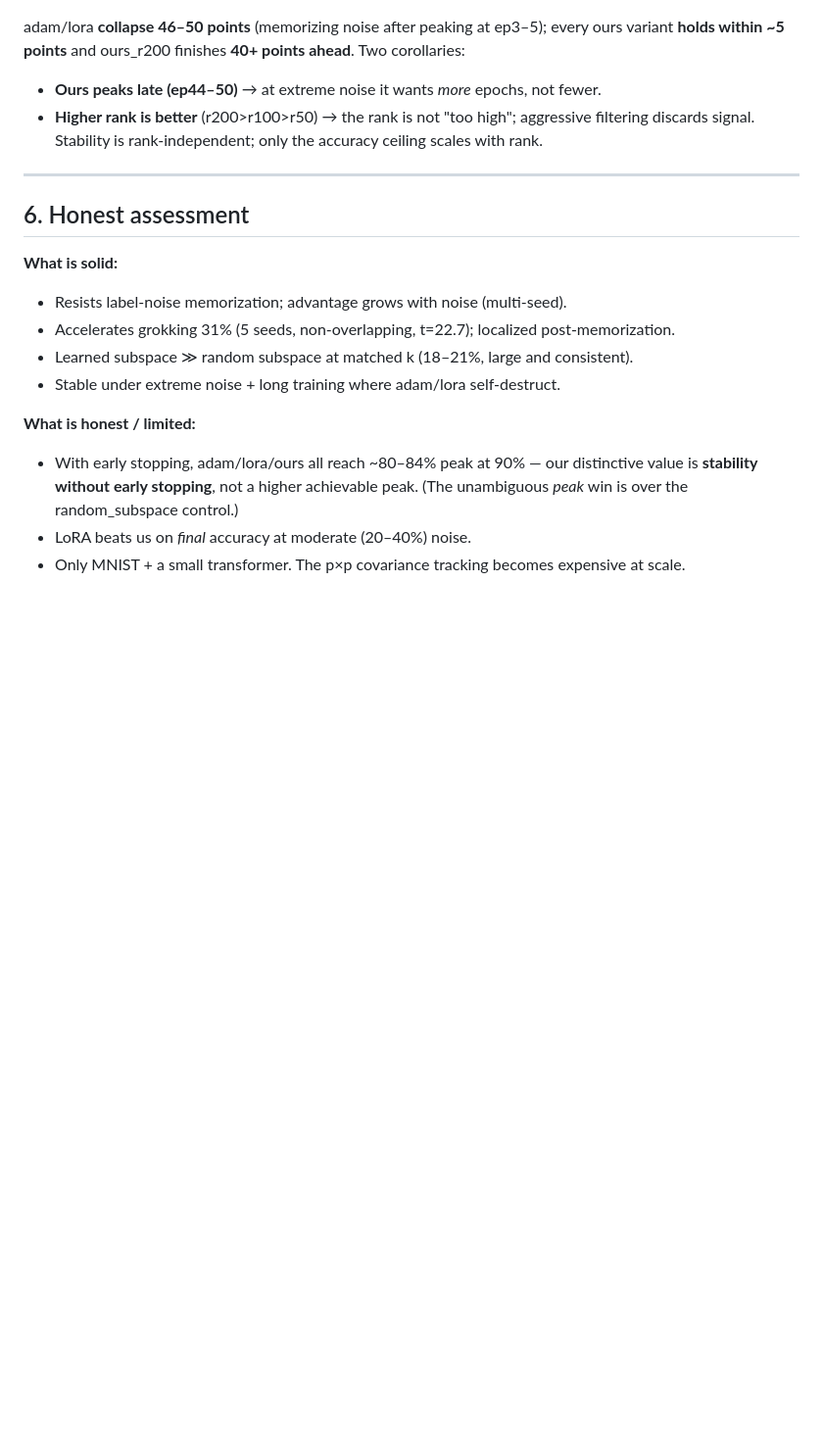
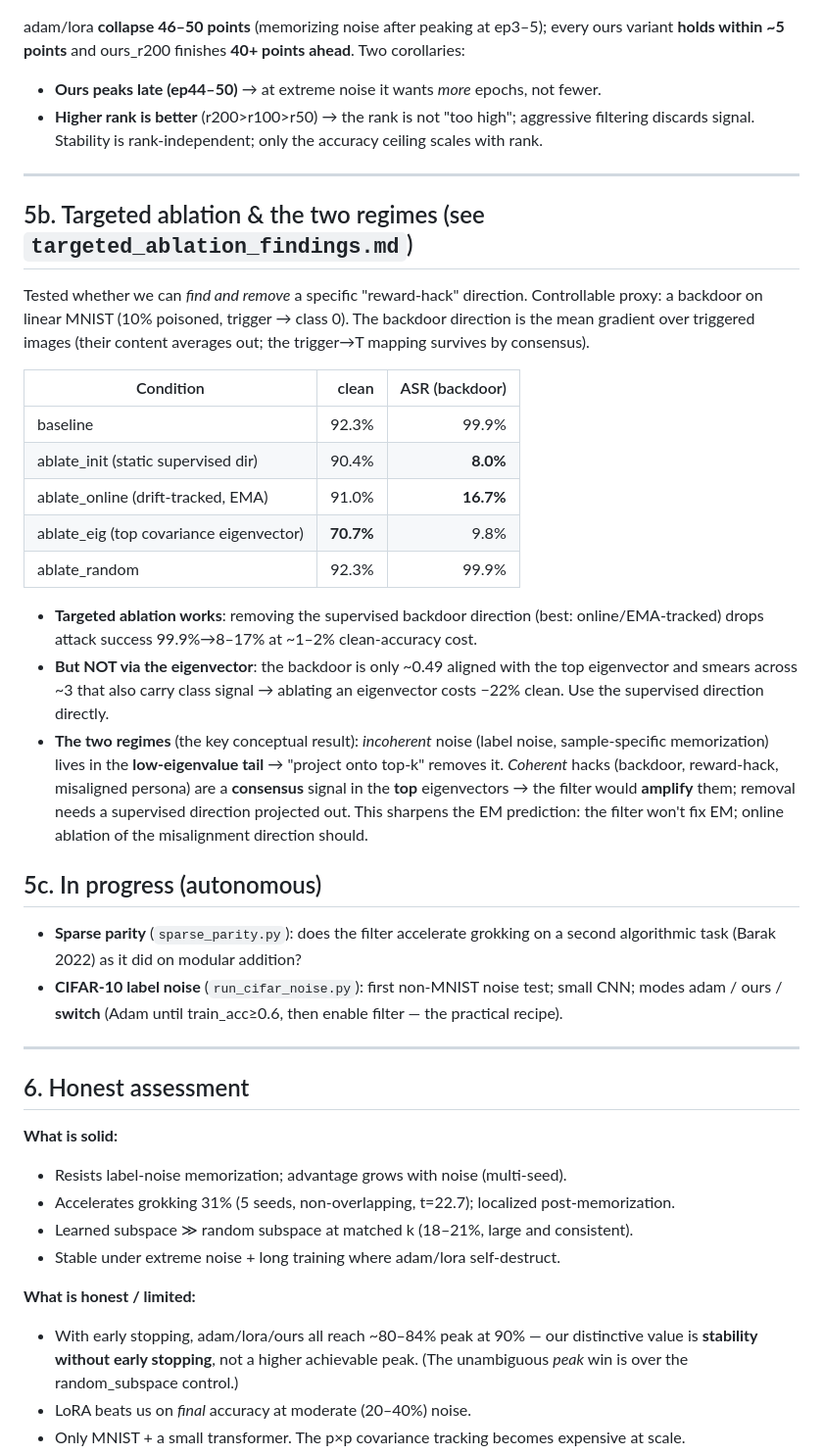
Before and after one commit to tbuckworth/optimizers, a Markdown page: research/weight_covariance_v2_summary.md, the part around the change. Shown at 98% size. Drawn GitHub-style; blank space fills up the shorter version.

Commit message:
Update master summary: targeted ablation + two-regimes insight + in-progress
Co-Authored-By: Claude Opus 4.8 (1M context) <noreply@anthropic.com>

```diff
--- a/research/weight_covariance_v2_summary.md
+++ b/research/weight_covariance_v2_summary.md
@@ -143,6 +143,42 @@ variant **holds within ~5 points** and ours_r200 finishes **40+ points ahead**.
 
 ---
 
+## 5b. Targeted ablation & the two regimes (see `targeted_ablation_findings.md`)
+
+Tested whether we can *find and remove* a specific "reward-hack" direction. Controllable proxy:
+a backdoor on linear MNIST (10% poisoned, trigger → class 0). The backdoor direction is the
+mean gradient over triggered images (their content averages out; the trigger→T mapping survives
+by consensus).
+
+| Condition | clean | ASR (backdoor) |
+|-----------|------:|---------------:|
+| baseline | 92.3% | 99.9% |
+| ablate_init (static supervised dir) | 90.4% | **8.0%** |
+| ablate_online (drift-tracked, EMA) | 91.0% | **16.7%** |
+| ablate_eig (top covariance eigenvector) | **70.7%** | 9.8% |
+| ablate_random | 92.3% | 99.9% |
+
+- **Targeted ablation works**: removing the supervised backdoor direction (best: online/EMA-tracked)
+  drops attack success 99.9%→8–17% at ~1–2% clean-accuracy cost.
+- **But NOT via the eigenvector**: the backdoor is only ~0.49 aligned with the top eigenvector and
+  smears across ~3 that also carry class signal → ablating an eigenvector costs −22% clean. Use the
+  supervised direction directly.
+- **The two regimes** (the key conceptual result): *incoherent* noise (label noise, sample-specific
+  memorization) lives in the **low-eigenvalue tail** → "project onto top-k" removes it. *Coherent*
+  hacks (backdoor, reward-hack, misaligned persona) are a **consensus** signal in the **top**
+  eigenvectors → the filter would **amplify** them; removal needs a supervised direction projected out.
+  This sharpens the EM prediction: the filter won't fix EM; online ablation of the misalignment
+  direction should.
+
+## 5c. In progress (autonomous)
+
+- **Sparse parity** (`sparse_parity.py`): does the filter accelerate grokking on a second algorithmic
+  task (Barak 2022) as it did on modular addition?
+- **CIFAR-10 label noise** (`run_cifar_noise.py`): first non-MNIST noise test; small CNN; modes
+  adam / ours / **switch** (Adam until train_acc≥0.6, then enable filter — the practical recipe).
+
+---
+
 ## 6. Honest assessment
 
 **What is solid:**
```
